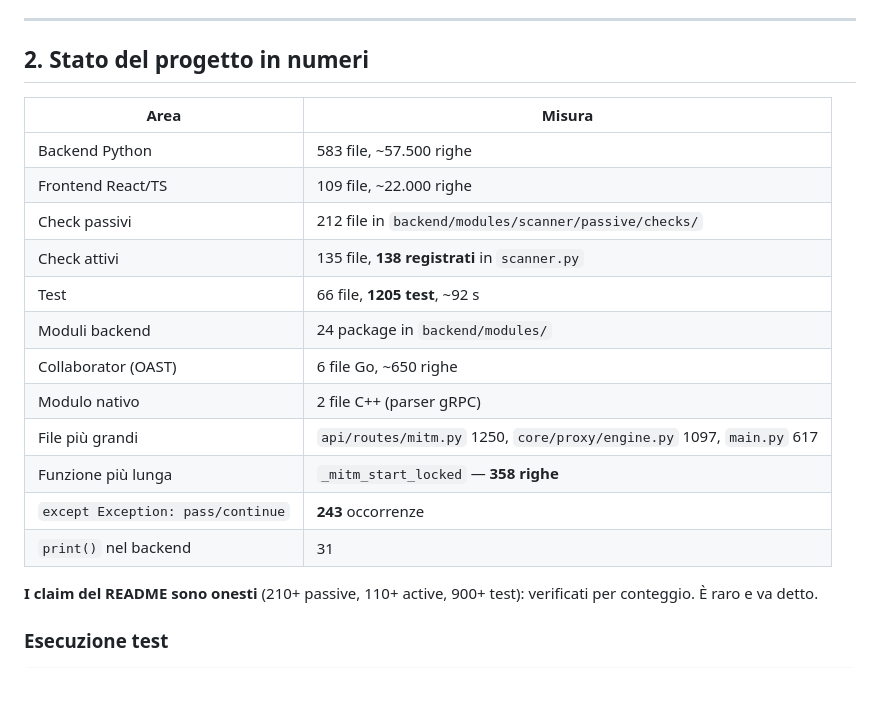
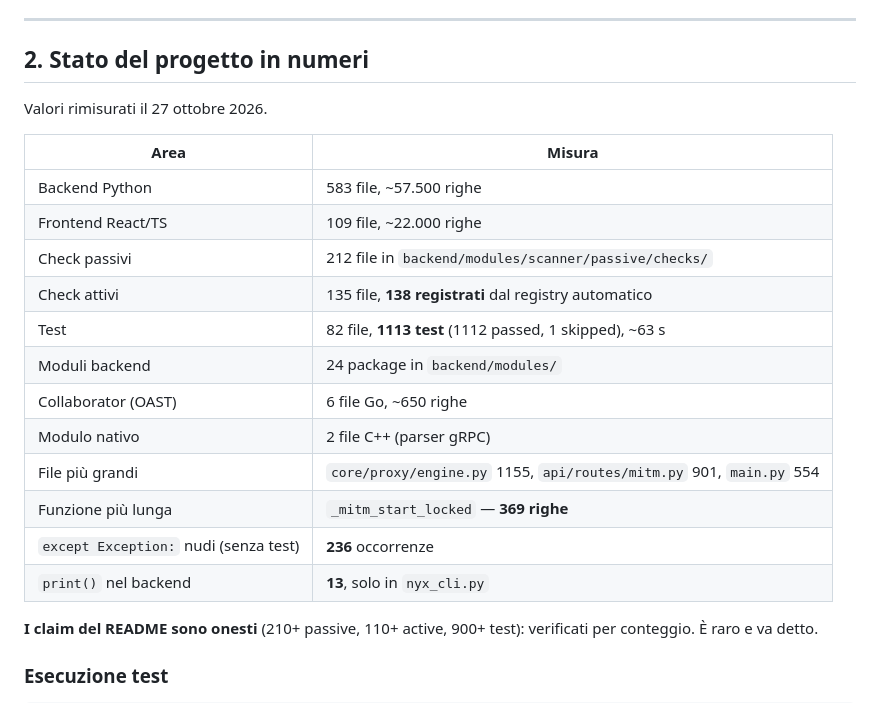
Before and after one commit to Terminalkid09/Nyx, a Markdown page: docs/NYX_REVIEW_v1.0.0.md, the part around one of its changes. Rendered like a GitHub page.

```diff
--- a/docs/NYX_REVIEW_v1.0.0.md
+++ b/docs/NYX_REVIEW_v1.0.0.md
@@ -126,20 +159,22 @@ I problemi sono di **natura diversa**: il progetto è cresciuto più velocemente
 
 ## 2. Stato del progetto in numeri
 
+Valori rimisurati il 27 ottobre 2026.
+
 | Area | Misura |
 |---|---|
 | Backend Python | 583 file, ~57.500 righe |
 | Frontend React/TS | 109 file, ~22.000 righe |
 | Check passivi | 212 file in `backend/modules/scanner/passive/checks/` |
-| Check attivi | 135 file, **138 registrati** in `scanner.py` |
-| Test | 66 file, **1205 test**, ~92 s |
+| Check attivi | 135 file, **138 registrati** dal registry automatico |
+| Test | 82 file, **1113 test** (1112 passed, 1 skipped), ~63 s |
 | Moduli backend | 24 package in `backend/modules/` |
 | Collaborator (OAST) | 6 file Go, ~650 righe |
 | Modulo nativo | 2 file C++ (parser gRPC) |
-| File più grandi | `api/routes/mitm.py` 1250, `core/proxy/engine.py` 1097, `main.py` 617 |
-| Funzione più lunga | `_mitm_start_locked` — **358 righe** |
-| `except Exception: pass/continue` | **243** occorrenze |
-| `print()` nel backend | 31 |
+| File più grandi | `core/proxy/engine.py` 1155, `api/routes/mitm.py` 901, `main.py` 554 |
+| Funzione più lunga | `_mitm_start_locked` — **369 righe** |
+| `except Exception:` nudi (senza test) | **236** occorrenze |
+| `print()` nel backend | **13**, solo in `nyx_cli.py` |
 
 **I claim del README sono onesti** (210+ passive, 110+ active, 900+ test): verificati per conteggio. È raro e va detto.
 
```
Also changed, not shown: other parts of docs/NYX_REVIEW_v1.0.0.md (+55 -22 lines), README.md (+10 -2 lines), docs/NYX_TEST_MATRIX.md (+30 -36 lines).
